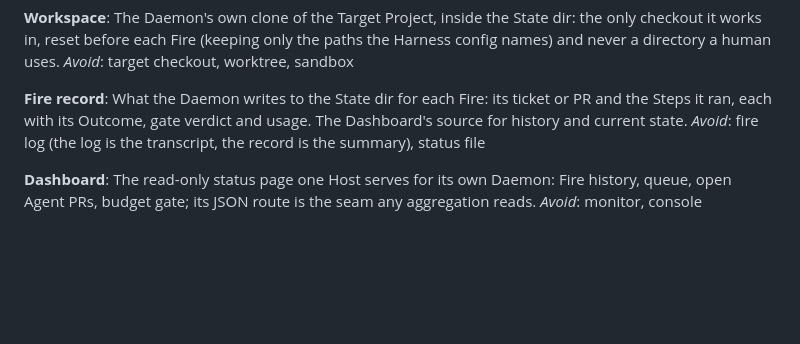
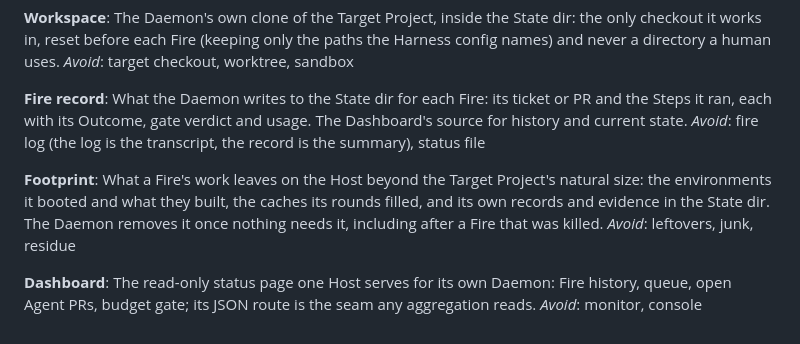
Before and after one commit to benjr70/auto-agent, a Markdown page: CONTEXT.md, the part around the change. GitHub-like rendering; blank space fills up the shorter version.

Commit message:
docs(context): name a Fire's Footprint on the Host
Co-Authored-By: Claude Opus 5.5 <noreply@anthropic.com>

```diff
--- a/CONTEXT.md
+++ b/CONTEXT.md
@@ -225,6 +225,12 @@ ticket or PR and the Steps it ran, each with its Outcome, gate verdict and
 usage. The Dashboard's source for history and current state. _Avoid_: fire
 log (the log is the transcript, the record is the summary), status file
 
+**Footprint**: What a Fire's work leaves on the Host beyond the Target
+Project's natural size: the environments it booted and what they built, the
+caches its rounds filled, and its own records and evidence in the State dir.
+The Daemon removes it once nothing needs it, including after a Fire that was
+killed. _Avoid_: leftovers, junk, residue
+
 **Dashboard**: The read-only status page one Host serves for its own Daemon:
 Fire history, queue, open Agent PRs, budget gate; its JSON route is the seam
 any aggregation reads. _Avoid_: monitor, console
```
